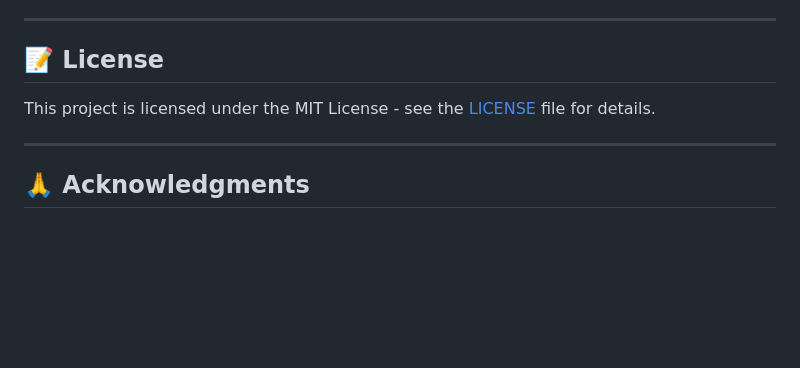
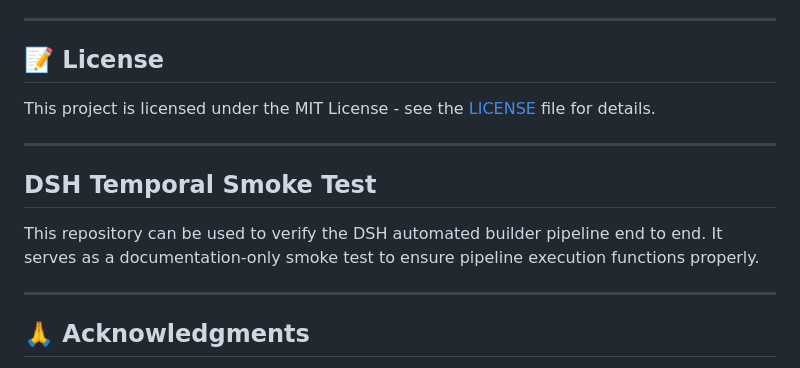
Before and after one commit to dreww01/VTU, a Markdown page: README.md, the part around the change. Rendered like a GitHub page; blank space fills up the shorter version.

Commit message:
feat(orc-19): readme 2

```diff
--- a/README.md
+++ b/README.md
@@ -527,6 +527,12 @@ This project is licensed under the MIT License - see the [LICENSE](LICENSE) file
 
 ---
 
+## DSH Temporal Smoke Test
+
+This repository can be used to verify the DSH automated builder pipeline end to end. It serves as a documentation-only smoke test to ensure pipeline execution functions properly.
+
+---
+
 ## 🙏 Acknowledgments
 
 - [Django](https://www.djangoproject.com/) - Web framework
```
